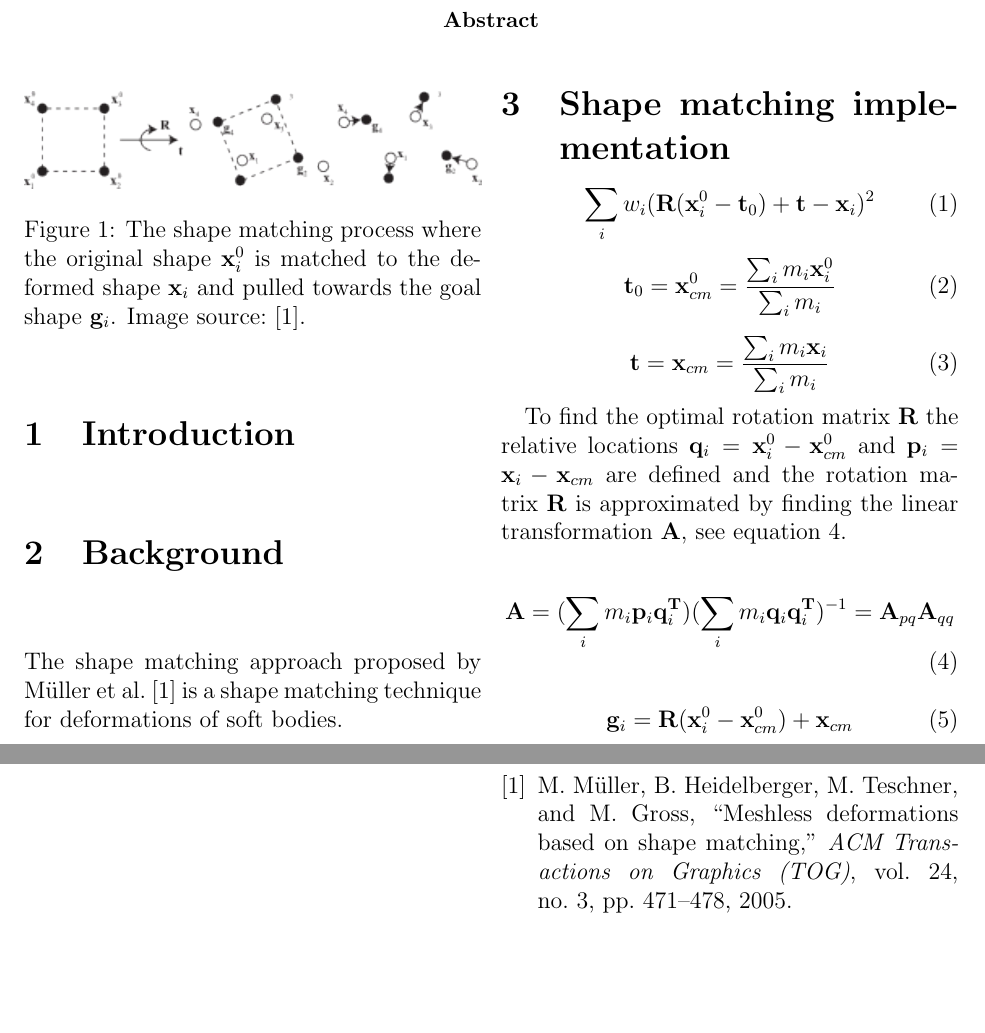
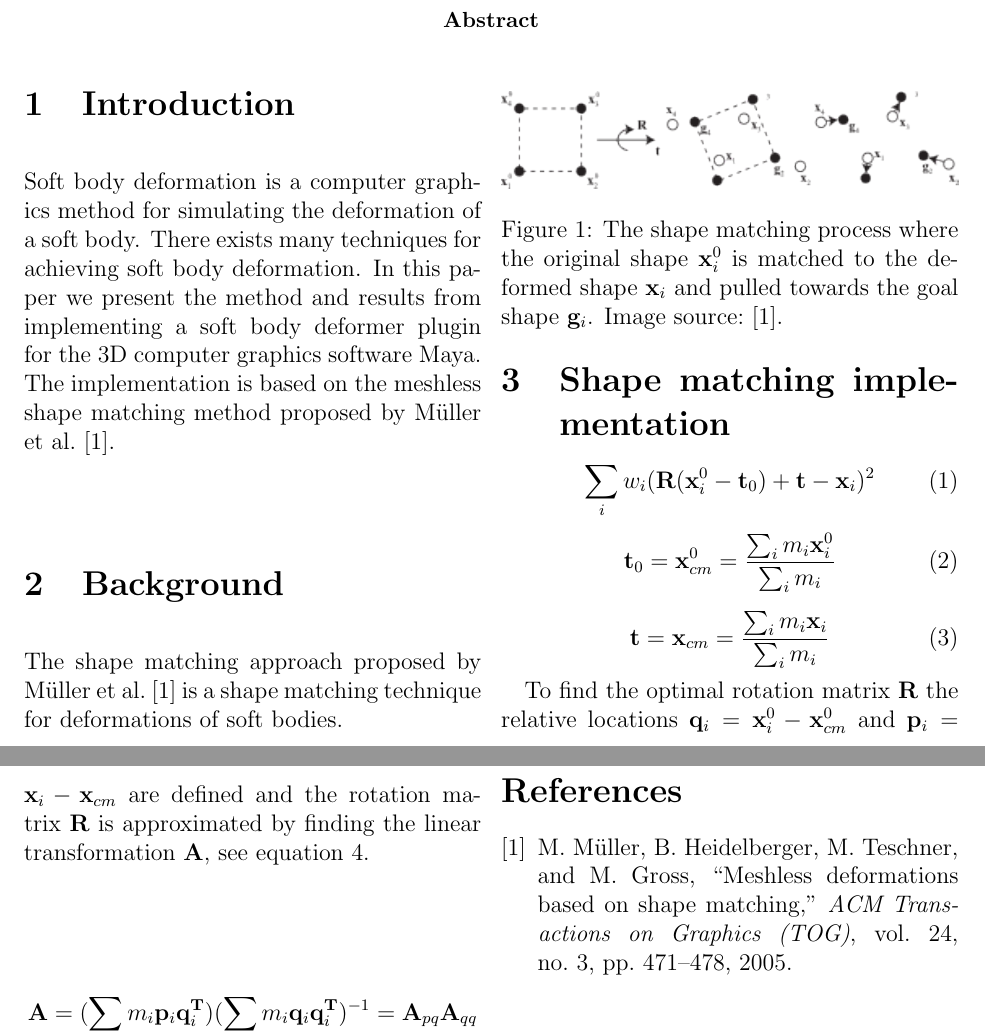
Before and after one commit to isabelljansson/flubber, a LaTeX paper (report/paper.tex): two parts of pages 1 and 2 of 2, joined at a grey line, cut so that both start at the same text, the shorter picture padded with empty space. Compiled offline with pdfLaTeX.

Commit message:
finished introduction

```diff
--- a/report/paper.tex
+++ b/report/paper.tex
@@ -23,6 +23,9 @@
 ]
 
 \section{Introduction}
+    Soft body deformation is a computer graphics method for simulating the deformation of a soft body.
+    There exists many techniques for achieving soft body deformation.
+    In this paper we present the method and results from implementing a soft body deformer plugin for the 3D computer graphics software Maya. The implementation is based on the meshless shape matching method proposed by M\"uller et al.~\cite{shapematching}.
 
 \section{Background}
     The shape matching approach proposed by M\"uller et al.~\cite{shapematching} is a shape matching technique for deformations of soft bodies.
```
